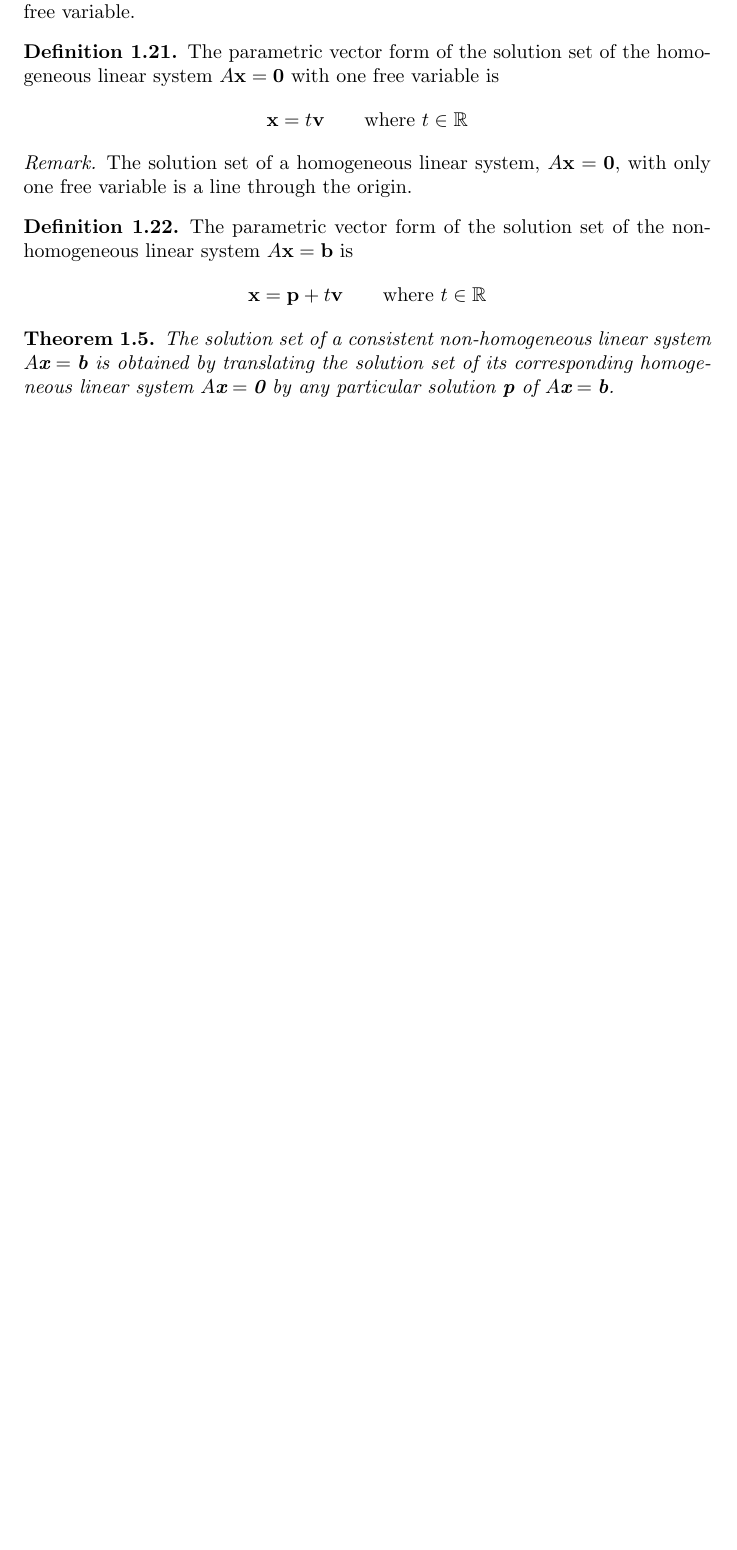
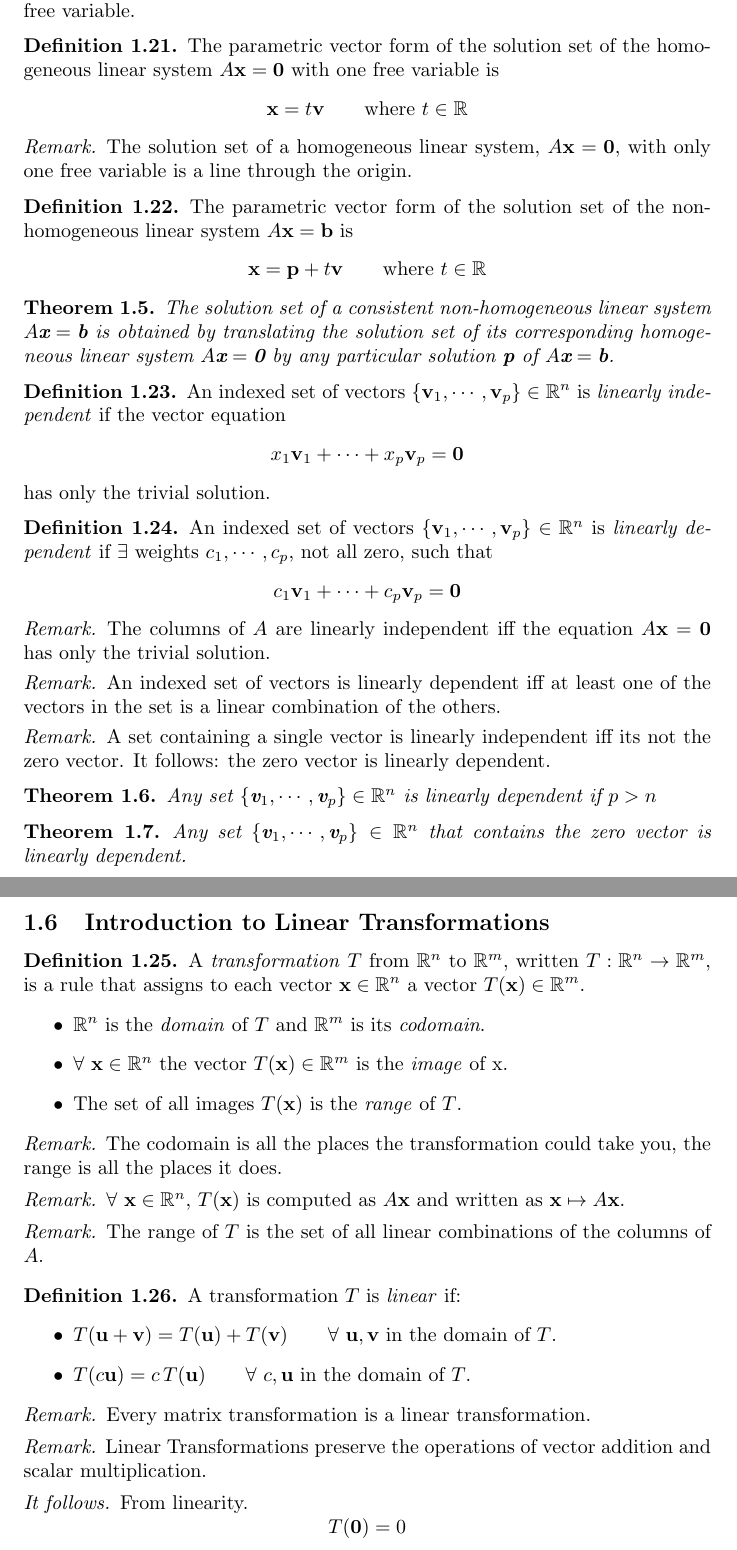
Before and after one commit to andres-dr/lin-alg-notes, a LaTeX document (lin-alg.tex): part of page 6 of 6 before the commit and two parts of pages 6 and 7 of 7 after it, the two joined at a grey line, cut so that both start at the same text, the shorter picture padded with empty space. Compiled offline with pdfLaTeX.

Commit message:
Completed 1.8

```diff
--- a/lin-alg.tex
+++ b/lin-alg.tex
@@ -316,4 +316,80 @@
   The solution set of a consistent non-homogeneous linear system $A\vec{x} = \vec{b}$ is obtained by translating the solution set of its corresponding homogeneous linear system $A\vec{x} = \vec{0}$ by any particular solution $\vec{p}$ of $A\vec{x} = \vec{b}$.
 \end{theorem}
 
+\begin{definition}
+  An indexed set of vectors $\{\vec{v}_1, \cdots, \vec{v}_p \} \in \mathbb{R}^n$ is \textit{linearly independent} if the vector equation
+  $$x_1\vec{v}_1 + \cdots + x_p\vec{v}_p = \vec{0}$$
+  has only the trivial solution.
+\end{definition}
+
+\begin{definition}
+  An indexed set of vectors $\{\vec{v}_1, \cdots, \vec{v}_p \} \in \mathbb{R}^n$ is \textit{linearly dependent} if $\exists$ weights $c_1, \cdots, c_p$, not all zero, such that
+  $$c_1 \vec{v}_1 + \cdots + c_p \vec{v}_p = \vec{0}$$
+\end{definition}
+
+\begin{remark}
+  The columns of $A$ are linearly independent iff the equation $A\vec{x} = \vec{0}$ has only the trivial solution.
+\end{remark}
+
+\begin{remark}
+  An indexed set of vectors is linearly dependent iff at least one of the vectors in the set is a linear combination of the others.
+\end{remark}
+
+\begin{remark}
+  A set containing a single vector is linearly independent iff its not the zero vector. It follows: the zero vector is linearly dependent.
+\end{remark}
+
+\begin{theorem}
+  Any set $\{\vec{v}_1, \cdots, \vec{v}_p \} \in \mathbb{R}^n$ is linearly dependent if $p > n$
+\end{theorem}
+
+\begin{theorem}
+  Any set $\{\vec{v}_1, \cdots, \vec{v}_p \} \in \mathbb{R}^n$ that contains the zero vector is linearly dependent.
+\end{theorem}
+
+\subsection{Introduction to Linear Transformations}
+
+\begin{definition}
+  A \textit{transformation} $T$ from $\mathbb{R}^n$ to $\mathbb{R}^m$, written $T: \mathbb{R}^n \to \mathbb{R}^m$, is a rule that assigns to each vector $\vec{x} \in \mathbb{R}^n$ a vector $T(\vec{x}) \in \mathbb{R}^m$.
+  \begin{itemize}
+    \item $\mathbb{R}^n$ is the \textit{domain} of $T$ and $\mathbb{R}^m$ is its \textit{codomain}.
+    \item $\forall\ \vec{x} \in \mathbb{R}^n$ the vector $T(\vec{x}) \in \mathbb{R}^m$ is the \textit{image} of x.
+    \item The set of all  images $T(\vec{x})$ is the \textit{range} of $T$.
+  \end{itemize}
+\end{definition}
+
+\begin{remark}
+  The codomain is all the places the transformation could take you, the range is all the places it does.
+\end{remark}
+
+\begin{remark}
+  $\forall\ \vec{x} \in \mathbb{R}^n$, $T(\vec{x})$ is computed as $A\vec{x}$ and written  as $\vec{x} \mapsto A\vec{x}$.
+\end{remark}
+
+\begin{remark}
+  The range of $T$ is the set of all linear combinations of the columns of $A$.
+\end{remark}
+
+\begin{definition}
+  A transformation $T$ is \textit{linear} if:
+  \begin{itemize}
+    \item $T(\vec{u} + \vec{v}) = T(\vec{u}) + T(\vec{v}) \qquad \forall\ \vec{u}, \vec{v}$ in the domain of $T$.
+    \item $T(c\vec{u}) = c \, T(\vec{u}) \qquad \forall\ c, \vec{u}$ in the domain of $T$.
+  \end{itemize}
+\end{definition}
+
+\begin{remark}
+  Every matrix transformation is a linear transformation.
+\end{remark}
+
+\begin{remark}
+  Linear Transformations preserve the operations of vector addition and scalar multiplication.
+\end{remark}
+
+\begin{it follows}
+  From linearity.
+  $$T(\vec{0}) = 0$$
+\end{it follows}
+
+
 \end{document}
```
Also changed, not shown: lin-alg.pdf, 6 other files.
